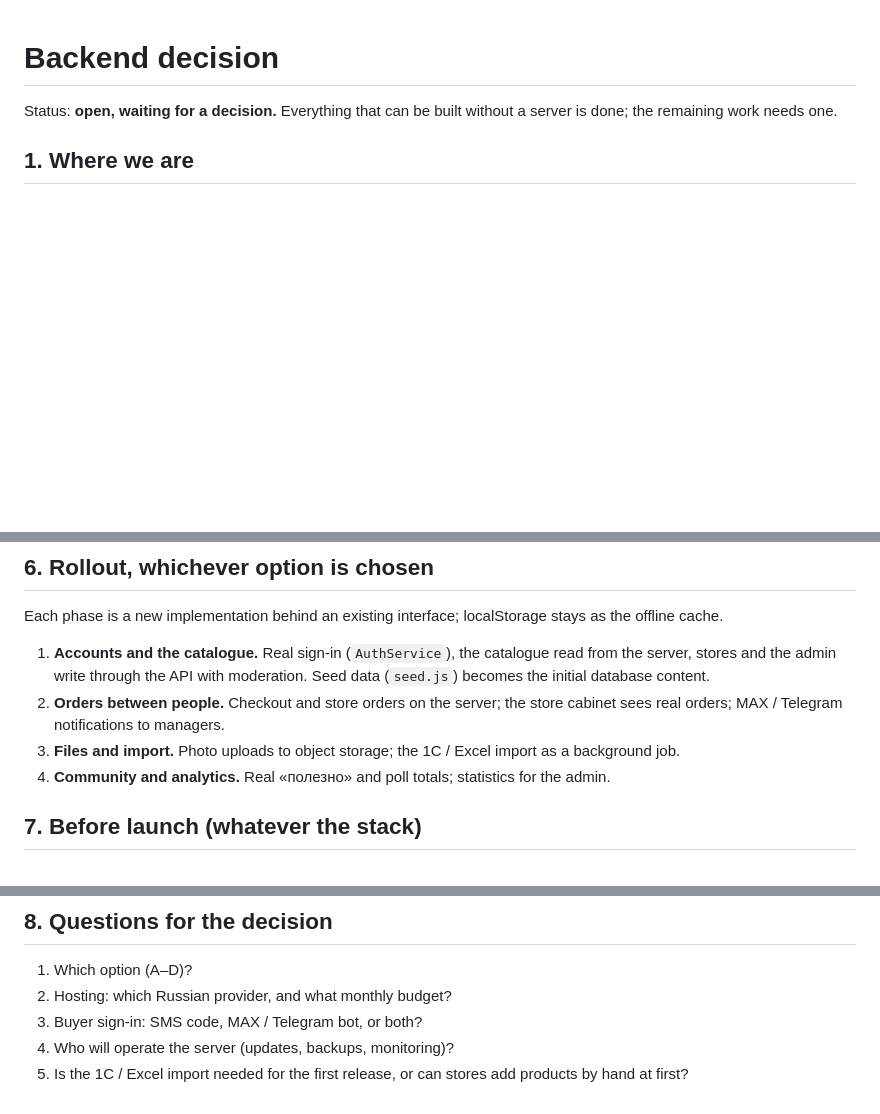
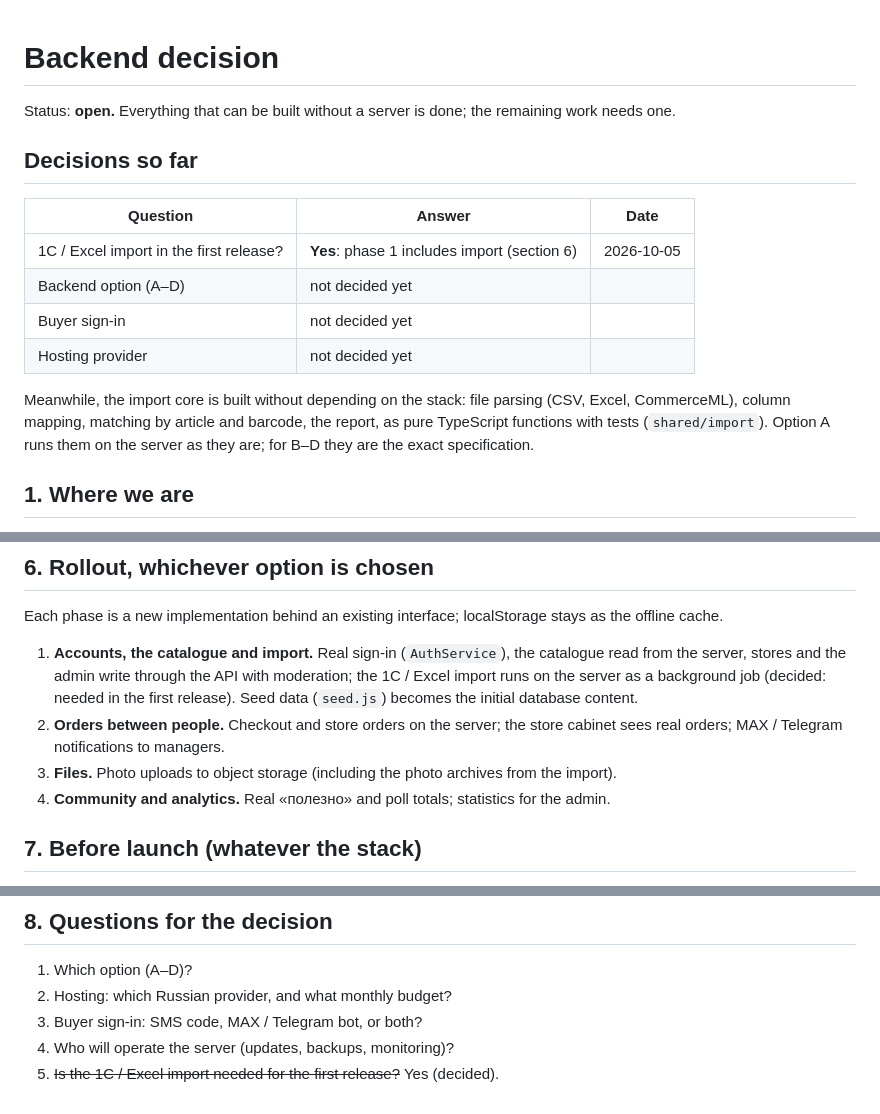
Before and after one commit to rovsenrza/PWA-marketplace, a Markdown page: docs/BACKEND.md, 3 parts joined by grey strips. Drawn GitHub-style; blank space fills up the shorter version.

Commit message:
Backend decision: import is in the first release; the rest is open
Co-Authored-By: Claude Opus 5.5 <noreply@anthropic.com>

```diff
--- a/docs/BACKEND.md
+++ b/docs/BACKEND.md
@@ -1,7 +1,19 @@
 # Backend decision
 
-Status: **open, waiting for a decision.** Everything that can be built without a server is done; the
-remaining work needs one.
+Status: **open.** Everything that can be built without a server is done; the remaining work needs one.
+
+## Decisions so far
+
+| Question | Answer | Date |
+|---|---|---|
+| 1C / Excel import in the first release? | **Yes**: phase 1 includes import (section 6) | 2026-10-05 |
+| Backend option (A–D) | not decided yet | |
+| Buyer sign-in | not decided yet | |
+| Hosting provider | not decided yet | |
+
+Meanwhile, the import core is built without depending on the stack: file parsing (CSV, Excel, CommerceML),
+column mapping, matching by article and barcode, the report, as pure TypeScript functions with tests
+(`shared/import`). Option A runs them on the server as they are; for B–D they are the exact specification.
 
 ## 1. Where we are
 
@@ -105,11 +117,12 @@ speed of the first release matters more than control.
 
 Each phase is a new implementation behind an existing interface; localStorage stays as the offline cache.
 
-1. **Accounts and the catalogue.** Real sign-in (`AuthService`), the catalogue read from the server, stores and
-   the admin write through the API with moderation. Seed data (`seed.js`) becomes the initial database content.
+1. **Accounts, the catalogue and import.** Real sign-in (`AuthService`), the catalogue read from the server, stores
+   and the admin write through the API with moderation; the 1C / Excel import runs on the server as a background
+   job (decided: needed in the first release). Seed data (`seed.js`) becomes the initial database content.
 2. **Orders between people.** Checkout and store orders on the server; the store cabinet sees real orders;
    MAX / Telegram notifications to managers.
-3. **Files and import.** Photo uploads to object storage; the 1C / Excel import as a background job.
+3. **Files.** Photo uploads to object storage (including the photo archives from the import).
 4. **Community and analytics.** Real «полезно» and poll totals; statistics for the admin.
 
 ## 7. Before launch (whatever the stack)
@@ -126,4 +139,4 @@ Each phase is a new implementation behind an existing interface; localStorage st
 2. Hosting: which Russian provider, and what monthly budget?
 3. Buyer sign-in: SMS code, MAX / Telegram bot, or both?
 4. Who will operate the server (updates, backups, monitoring)?
-5. Is the 1C / Excel import needed for the first release, or can stores add products by hand at first?
+5. ~~Is the 1C / Excel import needed for the first release?~~ Yes (decided).
```
